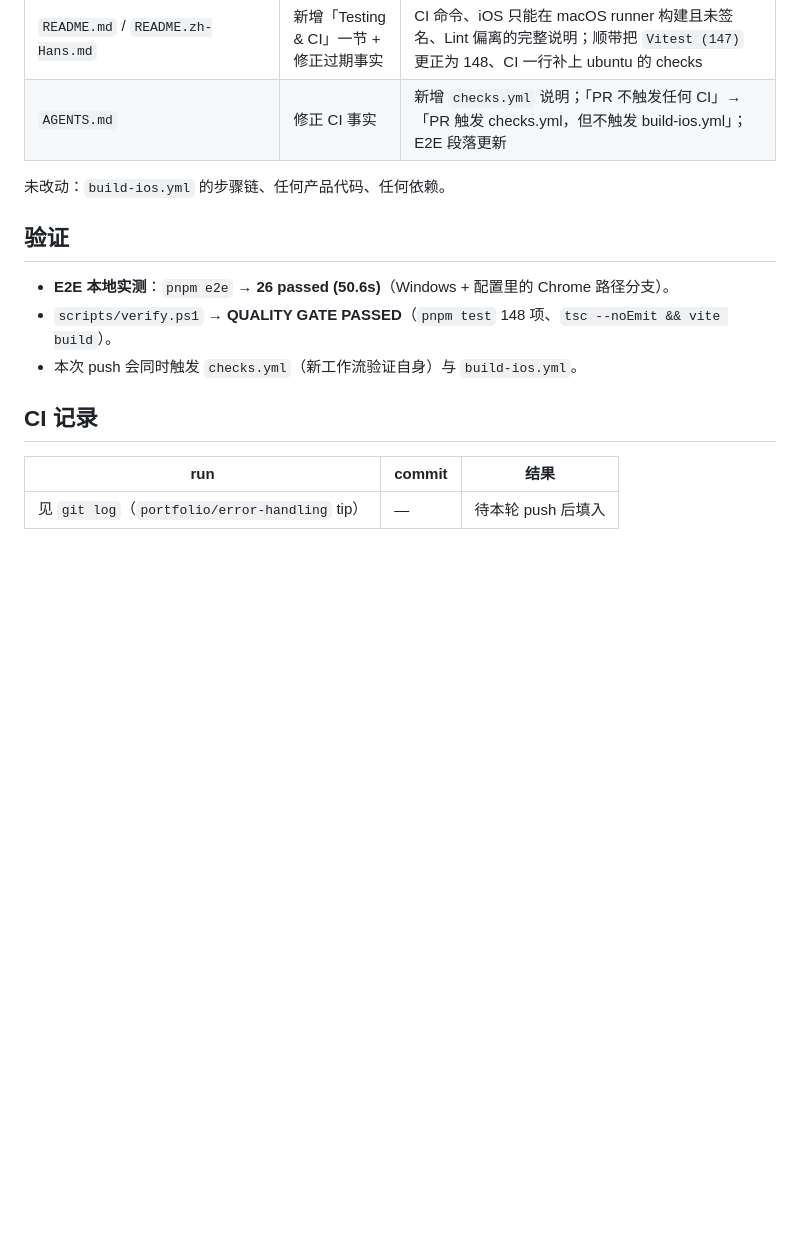
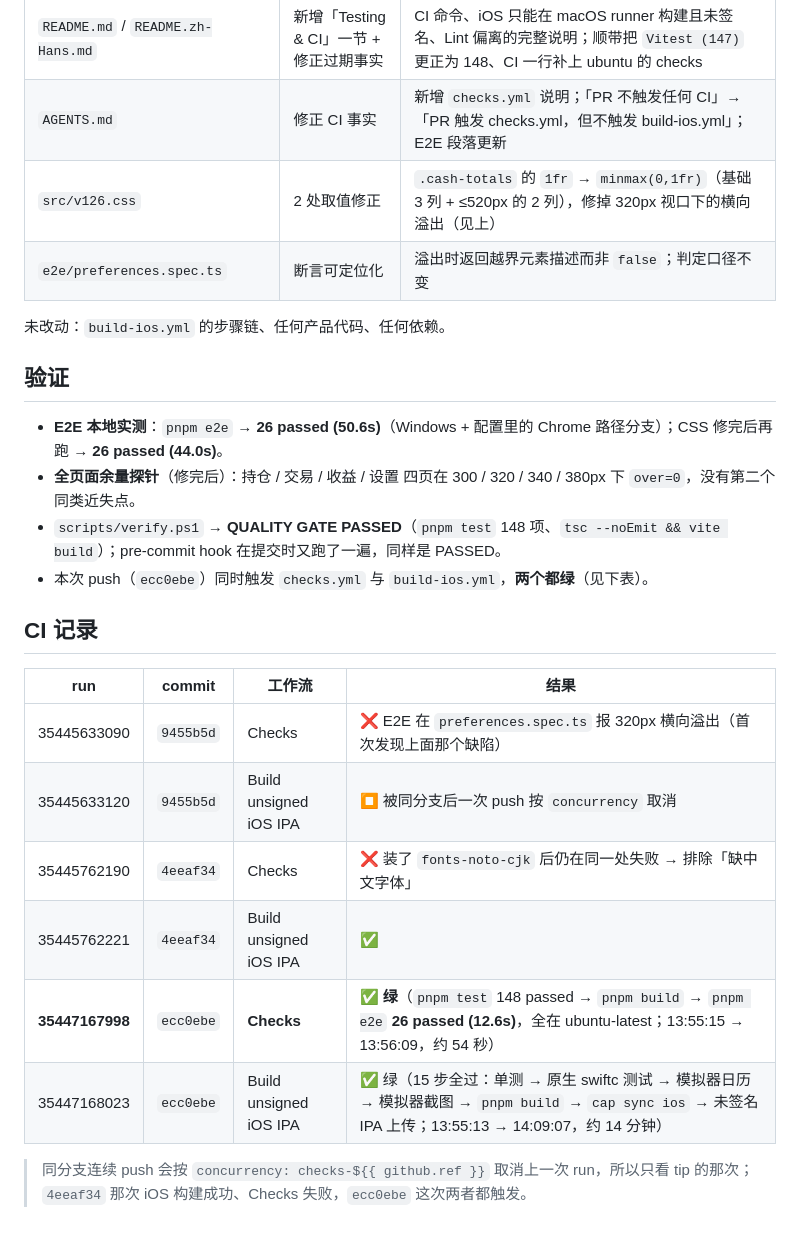
Before and after one commit to chengxiaomingcxm/us-stock-ledger, a Markdown page: docs/PHASE_5_REVIEW.md, the part around the change. Drawn GitHub-style; blank space fills up the shorter version.

Commit message:
docs: record the Phase 5 CI results and the 320px overflow root cause

```diff
--- a/docs/PHASE_5_REVIEW.md
+++ b/docs/PHASE_5_REVIEW.md
@@ -106,17 +106,27 @@ pnpm e2e      # playwright test
 | `package.json` | +1 script | 新增 `"e2e": "playwright test"`（`docs/PORTFOLIO_AUDIT.md` 的允许改动清单里已列 `e2e` script） |
 | `README.md` / `README.zh-Hans.md` | 新增「Testing & CI」一节 + 修正过期事实 | CI 命令、iOS 只能在 macOS runner 构建且未签名、Lint 偏离的完整说明；顺带把 `Vitest (147)` 更正为 148、CI 一行补上 ubuntu 的 checks |
 | `AGENTS.md` | 修正 CI 事实 | 新增 `checks.yml` 说明；「PR 不触发任何 CI」→「PR 触发 checks.yml，但不触发 build-ios.yml」；E2E 段落更新 |
+| `src/v126.css` | 2 处取值修正 | `.cash-totals` 的 `1fr` → `minmax(0,1fr)`（基础 3 列 + ≤520px 的 2 列），修掉 320px 视口下的横向溢出（见上） |
+| `e2e/preferences.spec.ts` | 断言可定位化 | 溢出时返回越界元素描述而非 `false`；判定口径不变 |
 
 未改动：`build-ios.yml` 的步骤链、任何产品代码、任何依赖。
 
 ## 验证
 
-- **E2E 本地实测**：`pnpm e2e` → **26 passed (50.6s)**（Windows + 配置里的 Chrome 路径分支）。
-- `scripts/verify.ps1` → **QUALITY GATE PASSED**（`pnpm test` 148 项、`tsc --noEmit && vite build`）。
-- 本次 push 会同时触发 `checks.yml`（新工作流验证自身）与 `build-ios.yml`。
+- **E2E 本地实测**：`pnpm e2e` → **26 passed (50.6s)**（Windows + 配置里的 Chrome 路径分支）；CSS 修完后再跑 → **26 passed (44.0s)**。
+- **全页面余量探针**（修完后）：持仓 / 交易 / 收益 / 设置 四页在 300 / 320 / 340 / 380px 下 `over=0`，没有第二个同类近失点。
+- `scripts/verify.ps1` → **QUALITY GATE PASSED**（`pnpm test` 148 项、`tsc --noEmit && vite build`）；pre-commit hook 在提交时又跑了一遍，同样是 PASSED。
+- 本次 push（`ecc0ebe`）同时触发 `checks.yml` 与 `build-ios.yml`，**两个都绿**（见下表）。
 
 ## CI 记录
 
-| run | commit | 结果 |
-| --- | --- | --- |
-| 见 `git log`（`portfolio/error-handling` tip） | — | 待本轮 push 后填入 |
+| run | commit | 工作流 | 结果 |
+| --- | --- | --- | --- |
+| 35445633090 | `9455b5d` | Checks | ❌ E2E 在 `preferences.spec.ts` 报 320px 横向溢出（首次发现上面那个缺陷） |
+| 35445633120 | `9455b5d` | Build unsigned iOS IPA | ⏹ 被同分支后一次 push 按 `concurrency` 取消 |
+| 35445762190 | `4eeaf34` | Checks | ❌ 装了 `fonts-noto-cjk` 后仍在同一处失败 → 排除「缺中文字体」 |
+| 35445762221 | `4eeaf34` | Build unsigned iOS IPA | ✅ |
+| **35447167998** | `ecc0ebe` | **Checks** | **✅ 绿**（`pnpm test` 148 passed → `pnpm build` → `pnpm e2e` **26 passed (12.6s)**，全在 ubuntu-latest；13:55:15 → 13:56:09，约 54 秒） |
+| 35447168023 | `ecc0ebe` | Build unsigned iOS IPA | ✅ 绿（15 步全过：单测 → 原生 swiftc 测试 → 模拟器日历 → 模拟器截图 → `pnpm build` → `cap sync ios` → 未签名 IPA 上传；13:55:13 → 14:09:07，约 14 分钟） |
+
+> 同分支连续 push 会按 `concurrency: checks-${{ github.ref }}` 取消上一次 run，所以只看 tip 的那次；`4eeaf34` 那次 iOS 构建成功、Checks 失败，`ecc0ebe` 这次两者都触发。
```
Also changed, not shown: AGENTS.md (+2 -0 lines).
